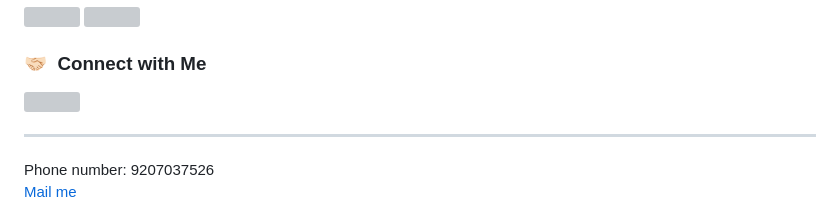
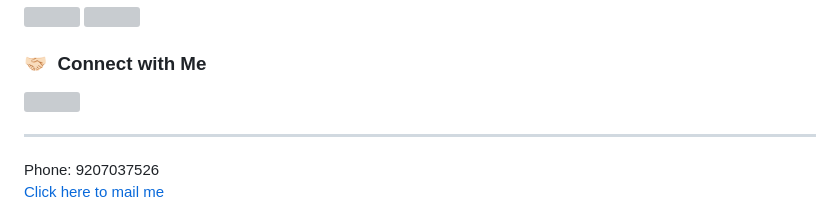
Before and after one commit to gaseer/Gaseer, a Markdown page: README.md, the part around the change. Drawn GitHub-style; grey boxes are pictures that could not be loaded.

```diff
--- a/README.md
+++ b/README.md
@@ -68,7 +68,7 @@
 
 <h3> 🤝🏻 &nbsp;Connect with Me </h3>
 <div>
-  <img src="https://img.icons8.com/color/48/000000/contact.png"/><hr>
-Phone number: 9207037526<br>
-  <a href="mailto:gaseermohammed8@gmail.com">Mail me</a>
+  <img src="https://img.icons8.com/color/48/000000/connect.png"/><hr>
+Phone: 9207037526<br>
+  <a href="mailto:gaseermohammed8@gmail.com">Click here to mail me</a>
 </div>
```
